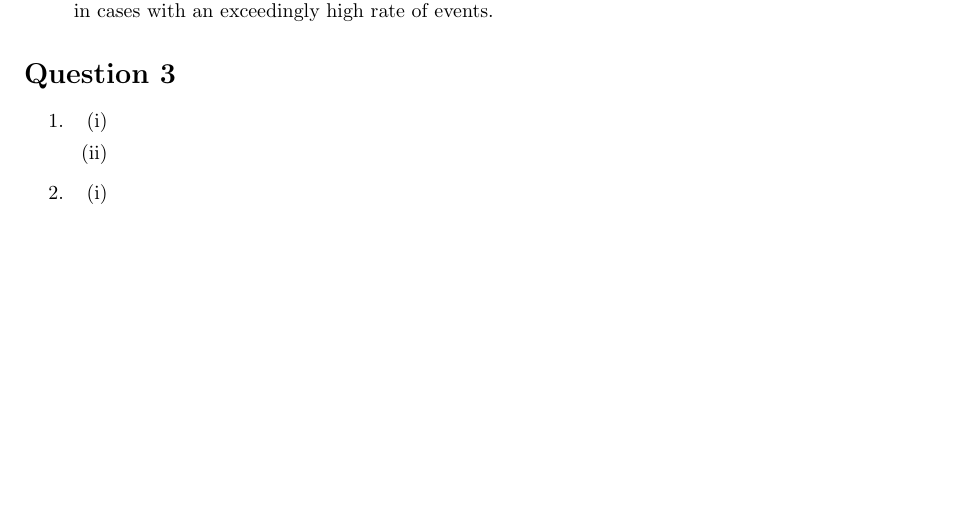
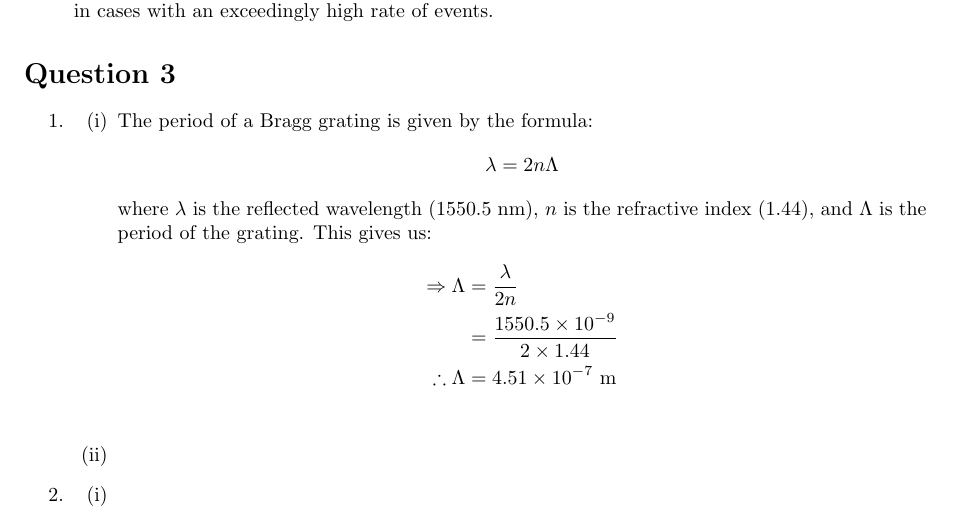
Before and after one commit to goldfish-dave/SeniorNanoAssignment1, a LaTeX problem sheet (assignment.tex): part of page 2 of 2, cut so that both start at the same text, the shorter picture padded with empty space. Compiled offline with pdfLaTeX.

Commit message:
completed q3-1-i, and committed it this time

```diff
--- a/assignment.tex
+++ b/assignment.tex
@@ -54,7 +54,16 @@
 \begin{enumerate}
 	\item
 		\begin{itemize}
-			\item[(i)]
+			\item[(i)] The period of a Bragg grating is given by the formula:
+				\begin{equation*}
+					\lambda = 2 n \Lambda
+				\end{equation*}
+				where $\lambda$ is the reflected wavelength (1550.5 nm), $n$ is the refractive index (1.44), and $\Lambda$ is the period of the grating. This gives us:
+				\begin{align*}
+					\Rightarrow \Lambda &= \frac{\lambda}{2n} \\
+					 &= \frac{1550.5 \times 10^{-9}}{2 \times 1.44} \\
+					\therefore \Lambda &= 4.51 \times 10^{-7} \mbox{ m} \\
+				\end{align*}
 			\item[(ii)]
 		\end{itemize}
 	\item
```
